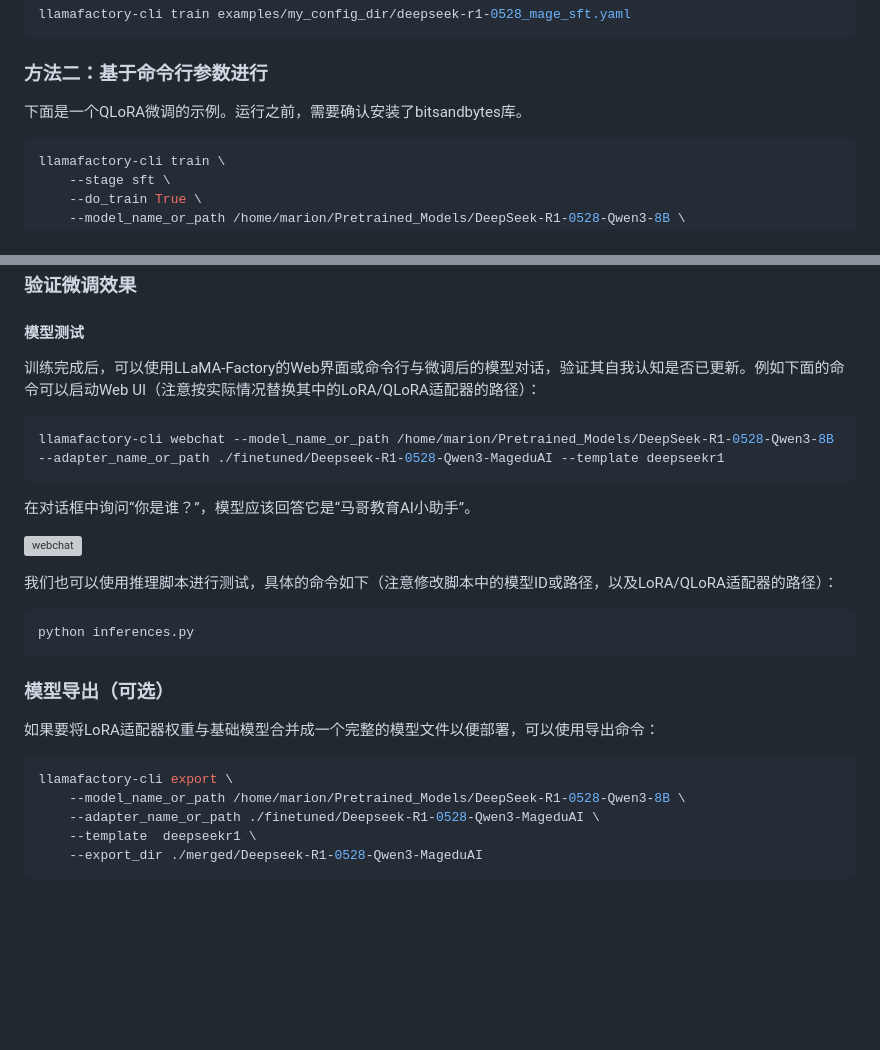
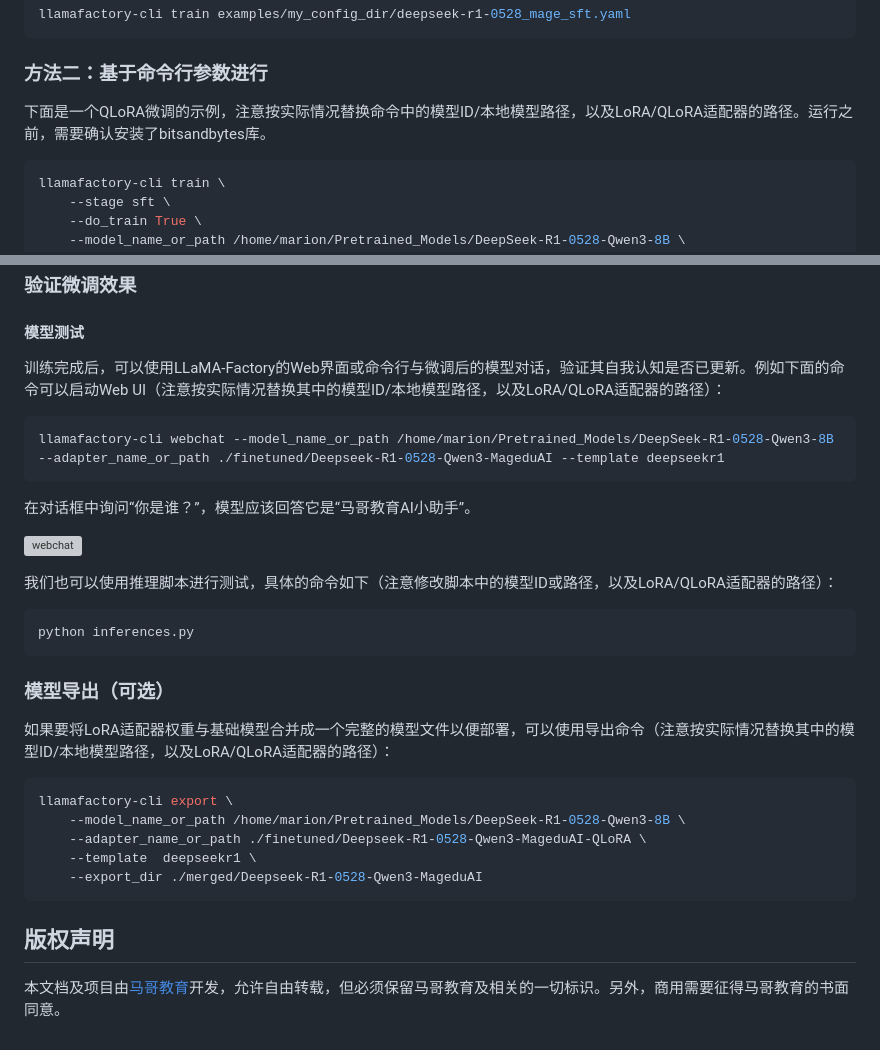
Before and after one commit to iKubernetes/llm-in-practise, a Markdown page: Fine-Tuning/LLaMA-Factory/README.md, 2 parts joined by grey strips. Rendered like a GitHub page; blank space fills up the shorter version; grey boxes are pictures that could not be loaded.

Commit message:
update README.mdj

````diff
--- a/Fine-Tuning/LLaMA-Factory/README.md
+++ b/Fine-Tuning/LLaMA-Factory/README.md
@@ -166,7 +166,7 @@ llamafactory-cli train examples/my_config_dir/deepseek-r1-0528_mage_sft.yaml
 
 ### 方法二：基于命令行参数进行
 
-下面是一个QLoRA微调的示例。运行之前，需要确认安装了bitsandbytes库。
+下面是一个QLoRA微调的示例，注意按实际情况替换命令中的模型ID/本地模型路径，以及LoRA/QLoRA适配器的路径。运行之前，需要确认安装了bitsandbytes库。
 
 ```bash
 llamafactory-cli train \
@@ -212,7 +212,7 @@ llamafactory-cli train \
 
 #### 模型测试
 
-训练完成后，可以使用LLaMA-Factory的Web界面或命令行与微调后的模型对话，验证其自我认知是否已更新。例如下面的命令可以启动Web UI（注意按实际情况替换其中的LoRA/QLoRA适配器的路径）：
+训练完成后，可以使用LLaMA-Factory的Web界面或命令行与微调后的模型对话，验证其自我认知是否已更新。例如下面的命令可以启动Web UI（注意按实际情况替换其中的模型ID/本地模型路径，以及LoRA/QLoRA适配器的路径）：
 
 ```bash
 llamafactory-cli webchat --model_name_or_path /home/marion/Pretrained_Models/DeepSeek-R1-0528-Qwen3-8B --adapter_name_or_path ./finetuned/Deepseek-R1-0528-Qwen3-MageduAI --template deepseekr1
@@ -234,12 +234,18 @@ python inferences.py
 
 ### 模型导出（可选）
 
-如果要将LoRA适配器权重与基础模型合并成一个完整的模型文件以便部署，可以使用导出命令：
+如果要将LoRA适配器权重与基础模型合并成一个完整的模型文件以便部署，可以使用导出命令（注意按实际情况替换其中的模型ID/本地模型路径，以及LoRA/QLoRA适配器的路径）：
 
 ```bash
 llamafactory-cli export \
     --model_name_or_path /home/marion/Pretrained_Models/DeepSeek-R1-0528-Qwen3-8B \
-    --adapter_name_or_path ./finetuned/Deepseek-R1-0528-Qwen3-MageduAI \
+    --adapter_name_or_path ./finetuned/Deepseek-R1-0528-Qwen3-MageduAI-QLoRA \
     --template  deepseekr1 \
     --export_dir ./merged/Deepseek-R1-0528-Qwen3-MageduAI
 ```
+
+
+
+## 版权声明
+
+本文档及项目由[马哥教育](http://www.magedu.com)开发，允许自由转载，但必须保留马哥教育及相关的一切标识。另外，商用需要征得马哥教育的书面同意。
````
